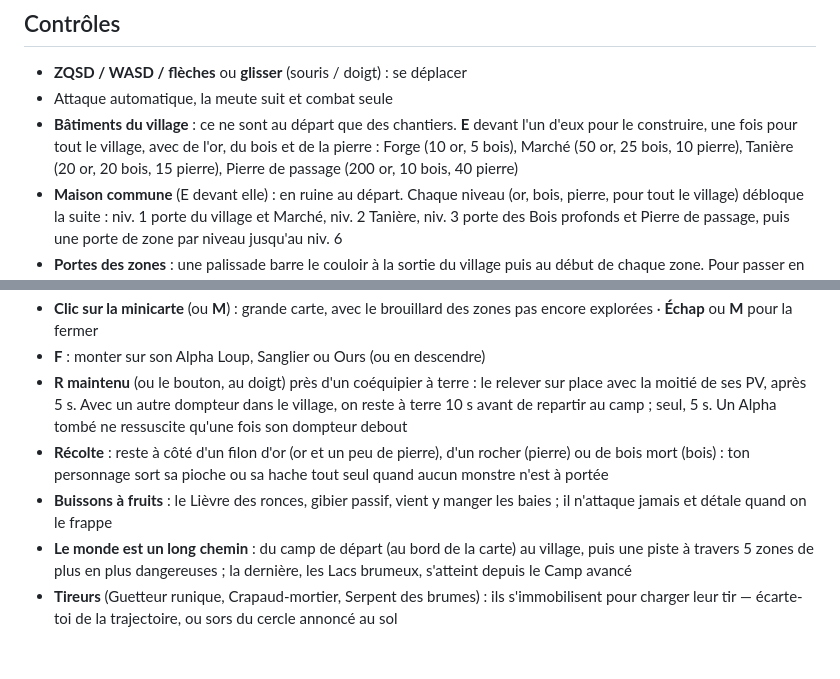
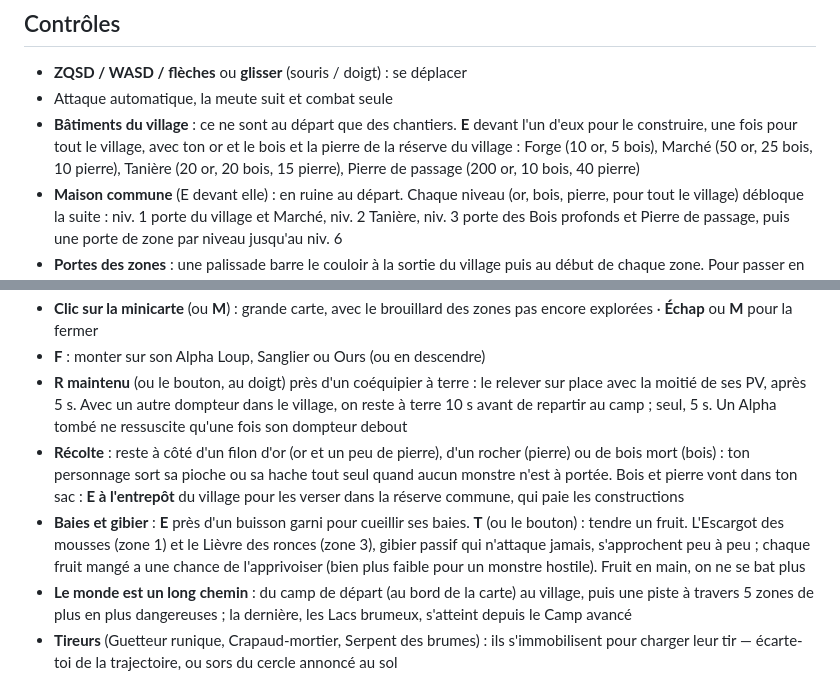
Before and after one commit to EAnathos/Fangleaf, a Markdown page: README.md, 2 parts joined by grey strips. Rendered like a GitHub page; blank space fills up the shorter version.

Commit message:
README : entrepôt, baies et gibier à apprivoiser
Co-Authored-By: Claude Opus 5.5 <noreply@anthropic.com>

```diff
--- a/README.md
+++ b/README.md
@@ -72,15 +72,15 @@ Mise à jour : `git pull && npm ci && npm run db:migrate && npm run build && pm2
 
 - **ZQSD / WASD / flèches** ou **glisser** (souris / doigt) : se déplacer
 - Attaque automatique, la meute suit et combat seule
-- **Bâtiments du village** : ce ne sont au départ que des chantiers. **E** devant l'un d'eux pour le construire, une fois pour tout le village, avec de l'or, du bois et de la pierre : Forge (10 or, 5 bois), Marché (50 or, 25 bois, 10 pierre), Tanière (20 or, 20 bois, 15 pierre), Pierre de passage (200 or, 10 bois, 40 pierre)
+- **Bâtiments du village** : ce ne sont au départ que des chantiers. **E** devant l'un d'eux pour le construire, une fois pour tout le village, avec ton or et le bois et la pierre de la réserve du village : Forge (10 or, 5 bois), Marché (50 or, 25 bois, 10 pierre), Tanière (20 or, 20 bois, 15 pierre), Pierre de passage (200 or, 10 bois, 40 pierre)
 - **Maison commune** (E devant elle) : en ruine au départ. Chaque niveau (or, bois, pierre, pour tout le village) débloque la suite : niv. 1 porte du village et Marché, niv. 2 Tanière, niv. 3 porte des Bois profonds et Pierre de passage, puis une porte de zone par niveau jusqu'au niv. 6
 - **Portes des zones** : une palissade barre le couloir à la sortie du village puis au début de chaque zone. Pour passer en zone suivante, il faut la Maison commune au bon niveau **et** avoir vaincu tous les géants de la zone (une fois suffit, pour tout le village). On peut toujours revenir en arrière
 - **E** près d'un bâtiment construit : Forge (classe, arme, armure), Tanière (Alphas des espèces déjà rencontrées, bestiaire), Marché (vendre les monstres de sa meute, acheter ceux des espèces déjà croisées) · **Échap** : fermer
 - **Clic sur la minicarte** (ou **M**) : grande carte, avec le brouillard des zones pas encore explorées · **Échap** ou **M** pour la fermer
 - **F** : monter sur son Alpha Loup, Sanglier ou Ours (ou en descendre)
 - **R maintenu** (ou le bouton, au doigt) près d'un coéquipier à terre : le relever sur place avec la moitié de ses PV, après 5 s. Avec un autre dompteur dans le village, on reste à terre 10 s avant de repartir au camp ; seul, 5 s. Un Alpha tombé ne ressuscite qu'une fois son dompteur debout
-- **Récolte** : reste à côté d'un filon d'or (or et un peu de pierre), d'un rocher (pierre) ou de bois mort (bois) : ton personnage sort sa pioche ou sa hache tout seul quand aucun monstre n'est à portée
-- **Buissons à fruits** : le Lièvre des ronces, gibier passif, vient y manger les baies ; il n'attaque jamais et détale quand on le frappe
+- **Récolte** : reste à côté d'un filon d'or (or et un peu de pierre), d'un rocher (pierre) ou de bois mort (bois) : ton personnage sort sa pioche ou sa hache tout seul quand aucun monstre n'est à portée. Bois et pierre vont dans ton sac : **E à l'entrepôt** du village pour les verser dans la réserve commune, qui paie les constructions
+- **Baies et gibier** : **E** près d'un buisson garni pour cueillir ses baies. **T** (ou le bouton) : tendre un fruit. L'Escargot des mousses (zone 1) et le Lièvre des ronces (zone 3), gibier passif qui n'attaque jamais, s'approchent peu à peu ; chaque fruit mangé a une chance de l'apprivoiser (bien plus faible pour un monstre hostile). Fruit en main, on ne se bat plus
 - **Le monde est un long chemin** : du camp de départ (au bord de la carte) au village, puis une piste à travers 5 zones de plus en plus dangereuses ; la dernière, les Lacs brumeux, s'atteint depuis le Camp avancé
 - **Tireurs** (Guetteur runique, Crapaud-mortier, Serpent des brumes) : ils s'immobilisent pour charger leur tir — écarte-toi de la trajectoire, ou sors du cercle annoncé au sol
 - **E** sur l'emplacement de camp au bout de la zone 4 : l'établir pour tout le village (2000 or) — feu qui soigne, réapparition sur place, Pierre de passage
```
